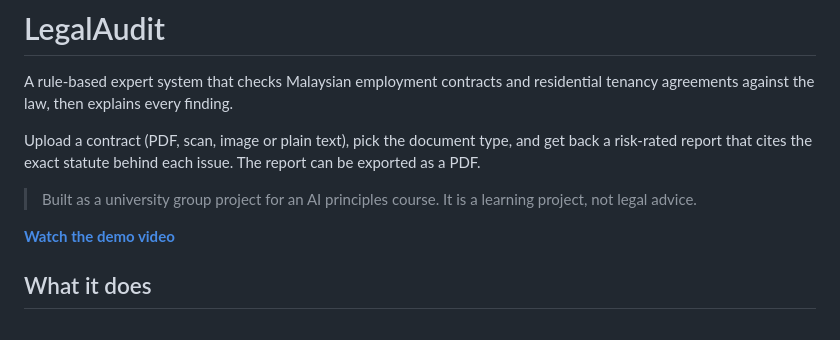
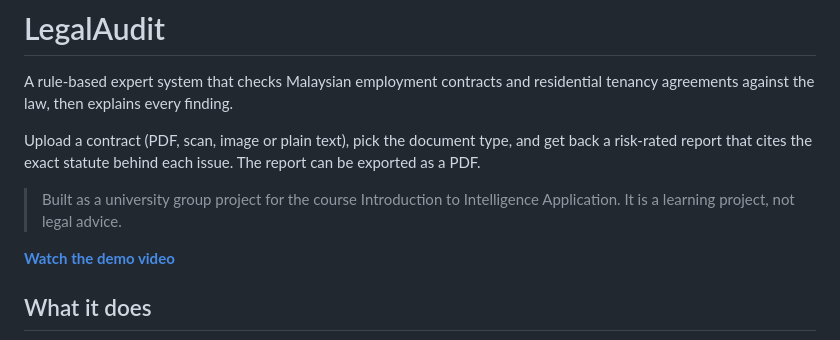
Before and after one commit to mohammedadalachi/legalaudit, a Markdown page: README.md, the part around the change. Drawn GitHub-style.

Commit message:
Update course name in README

```diff
--- a/README.md
+++ b/README.md
@@ -4,7 +4,7 @@ A rule-based expert system that checks Malaysian employment contracts and reside
 
 Upload a contract (PDF, scan, image or plain text), pick the document type, and get back a risk-rated report that cites the exact statute behind each issue. The report can be exported as a PDF.
 
-> Built as a university group project for an AI principles course. It is a learning project, not legal advice.
+> Built as a university group project for the course Introduction to Intelligence Application. It is a learning project, not legal advice.
 
 **[Watch the demo video](https://drive.google.com/file/d/1h3_VtHazYTa1bpvD-sJTFTKNZE1_sLwz/view)**
 
```
